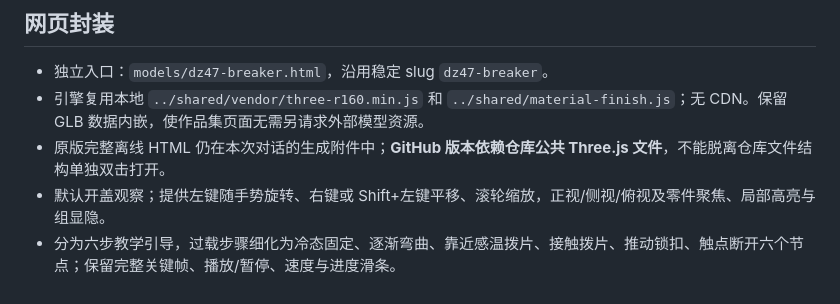
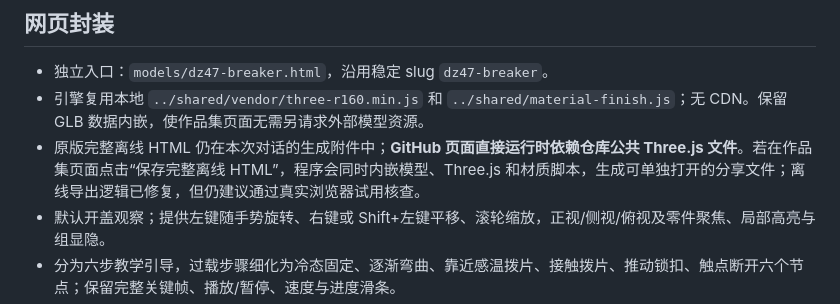
Before and after one commit to zmdyy/3Dmodel2, a Markdown page: docs/dz47-breaker.md, the part around the change. Rendered like a GitHub page.

Commit message:
docs: clarify V52 gallery asset loading vs standalone offline export

```diff
--- a/docs/dz47-breaker.md
+++ b/docs/dz47-breaker.md
@@ -15,7 +15,7 @@
 
 - 独立入口：`models/dz47-breaker.html`，沿用稳定 slug `dz47-breaker`。
 - 引擎复用本地 `../shared/vendor/three-r160.min.js` 和 `../shared/material-finish.js`；无 CDN。保留 GLB 数据内嵌，使作品集页面无需另请求外部模型资源。
-- 原版完整离线 HTML 仍在本次对话的生成附件中；**GitHub 版本依赖仓库公共 Three.js 文件**，不能脱离仓库文件结构单独双击打开。
+- 原版完整离线 HTML 仍在本次对话的生成附件中；**GitHub 页面直接运行时依赖仓库公共 Three.js 文件**。若在作品集页面点击“保存完整离线 HTML”，程序会同时内嵌模型、Three.js 和材质脚本，生成可单独打开的分享文件；离线导出逻辑已修复，但仍建议通过真实浏览器试用核查。
 - 默认开盖观察；提供左键随手势旋转、右键或 Shift+左键平移、滚轮缩放，正视/侧视/俯视及零件聚焦、局部高亮与组显隐。
 - 分为六步教学引导，过载步骤细化为冷态固定、逐渐弯曲、靠近感温拨片、接触拨片、推动锁扣、触点断开六个节点；保留完整关键帧、播放/暂停、速度与进度滑条。
 - 素材：`assets/covers/dz47-breaker-single-scene.svg`，从 V52 GLB 网格离线生成的开盖三维预览，**不是浏览器 WebGL 截图**。
```
